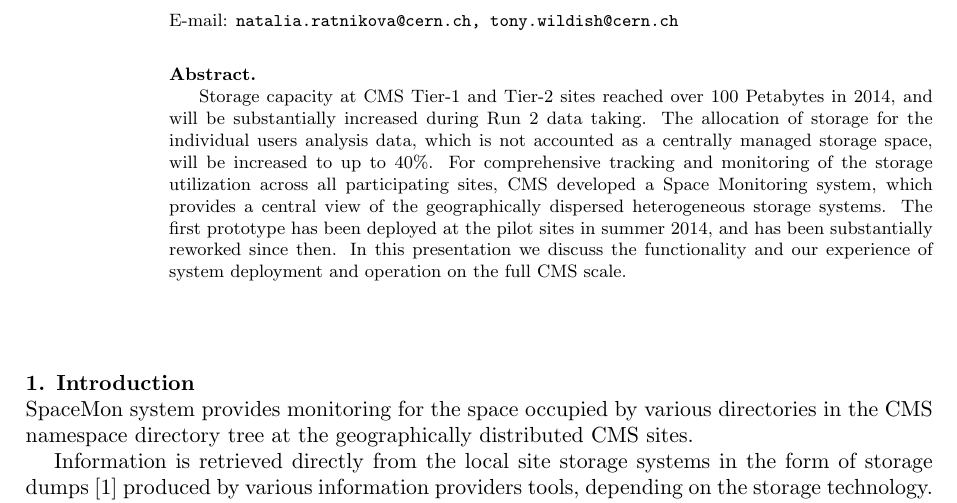
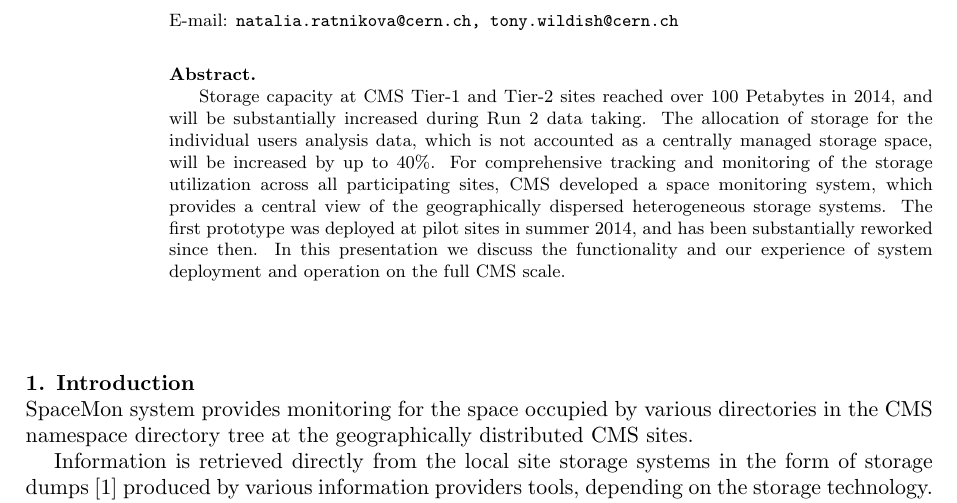
Before and after one commit to TonyWildish/CHEP15-Spacemon, a LaTeX document (Paper/Comprehensive Monitoring for Heterogeneous Geographically Distributed Storage.tex, which reads Paper/section-0-abstract.tex): part of page 1 of 3, cut so that both start at the same text. Compiled offline with pdfLaTeX.

Commit message:
Minor style corrections suggested by Stephan

```diff
--- a/Paper/section-0-abstract.tex
+++ b/Paper/section-0-abstract.tex
@@ -1,6 +1,6 @@
 \begin{abstract}
 
 
-Storage capacity at CMS Tier-1 and Tier-2 sites reached over 100 Petabytes in 2014, and will be substantially increased during Run 2 data taking. The allocation of storage for the individual users analysis data, which is not accounted as a centrally managed storage space, will be increased to up to 40\%. For comprehensive tracking and monitoring of the storage utilization across all participating sites, CMS developed a Space Monitoring system, which provides a central view of the geographically dispersed heterogeneous storage systems. The first prototype has been deployed at the pilot sites in summer 2014, and has been substantially reworked since then. In this presentation we discuss the functionality and our experience of system deployment and operation on the full CMS scale.
+Storage capacity at CMS Tier-1 and Tier-2 sites reached over 100 Petabytes in 2014, and will be substantially increased during Run 2 data taking. The allocation of storage for the individual users analysis data, which is not accounted as a centrally managed storage space, will be increased by up to 40\%. For comprehensive tracking and monitoring of the storage utilization across all participating sites, CMS developed a space monitoring system, which provides a central view of the geographically dispersed heterogeneous storage systems. The first prototype was deployed at pilot sites in summer 2014, and has been substantially reworked since then. In this presentation we discuss the functionality and our experience of system deployment and operation on the full CMS scale.
 
 \end{abstract}
```
